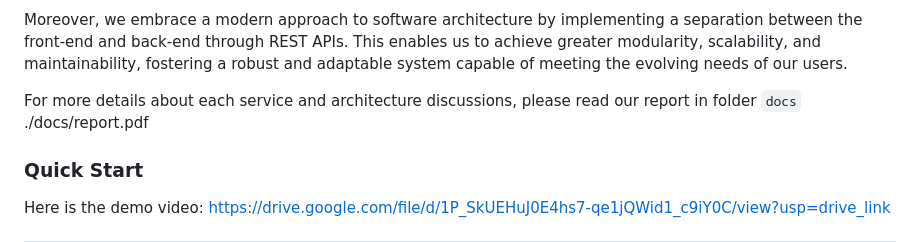
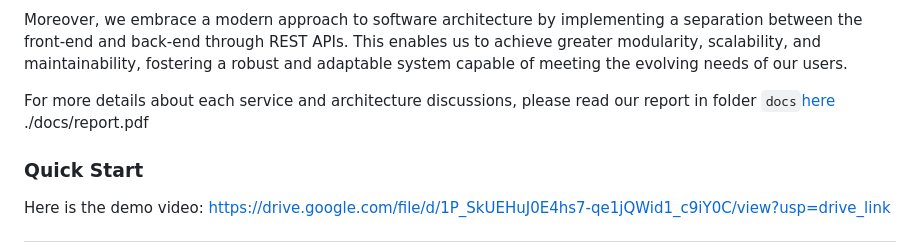
Before and after one commit to THLiu55/Movie-Rating-System, a Markdown page: README.md, the part around the change. Drawn GitHub-style.

```diff
--- a/README.md
+++ b/README.md
@@ -24,7 +24,7 @@ To enhance responsiveness and speed, we employ Redis as a high-performance cachi
 
 Moreover, we embrace a modern approach to software architecture by implementing a separation between the front-end and back-end through REST APIs. This enables us to achieve greater modularity, scalability, and maintainability, fostering a robust and adaptable system capable of meeting the evolving needs of our users.
 
-For more details about each service and architecture discussions, please read our report in folder `docs` <a>./docs/report.pdf</a>
+For more details about each service and architecture discussions, please read our report in folder `docs`[here](./docs/report.pdf) <a>./docs/report.pdf</a>
 
 ### Quick Start
 
```
